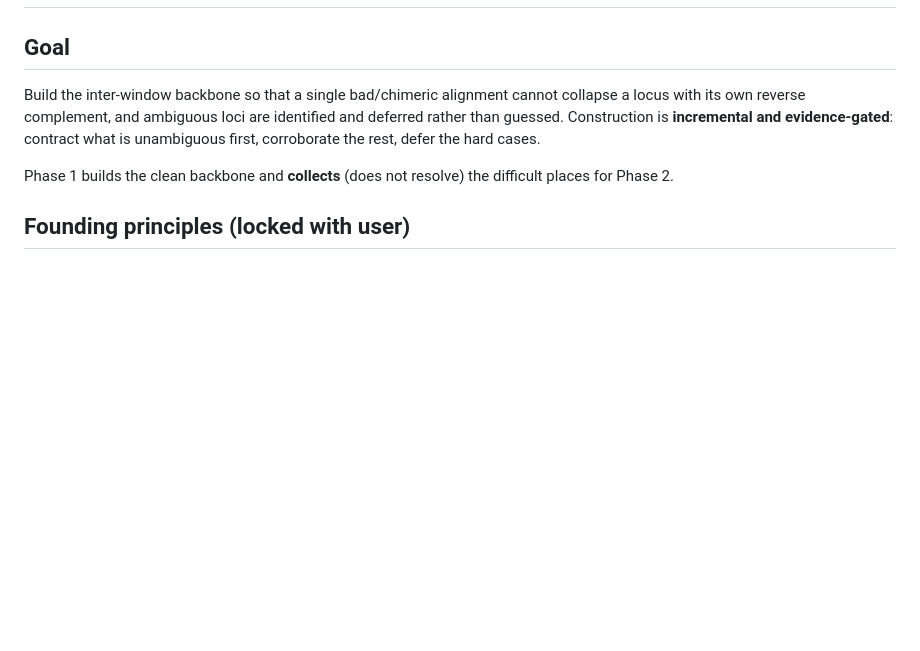
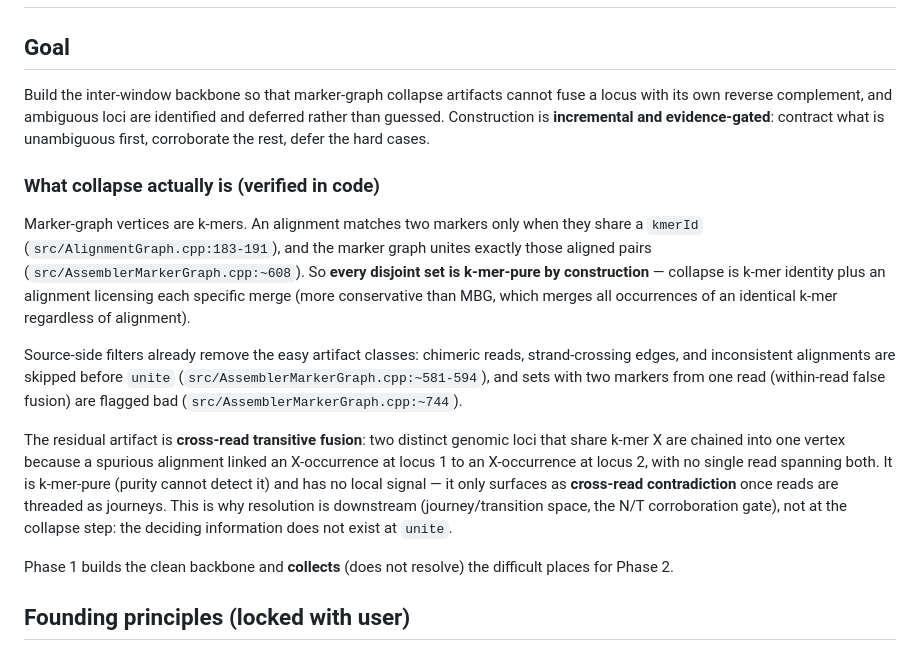
Before and after one commit to kokyriakidis/dinara, a Markdown page: docs/dev/Gate2-StrandSeparatedBackbone.md, the part around the change. Rendered like a GitHub page; blank space fills up the shorter version.

Commit message:
Gate 2: correct the collapse mechanism description
Remove the incorrect claim that a single bad/chimeric alignment collapses a
locus with its mirror. Verified in code:

- Marker-graph vertices are k-mers; alignments match only same-kmerId markers
  (AlignmentGraph.cpp:183-191), so every disjoint set is k-mer-pure by
  construction. Collapse is k-mer identity + alignment licensing, more
  conservative than MBG, not a free-for-all fusion.
- Chimeric reads, strand-crossing and inconsistent alignments are skipped before
  unite (AssemblerMarkerGraph.cpp:581-594); within-read fusions are flagged bad
  (line 744). These artifact classes are already handled at the source.
- The residual is cross-read transitive fusion of two distinct loci sharing a
  k-mer, with no read spanning both. It is k-mer-pure (purity cannot detect it)
  and has no local signal — only cross-read contradiction in journey space. This
  is why resolution is downstream (N/T gate), not at unite.

```diff
--- a/docs/dev/Gate2-StrandSeparatedBackbone.md
+++ b/docs/dev/Gate2-StrandSeparatedBackbone.md
@@ -2,11 +2,35 @@
 
 ## Goal
 
-Build the inter-window backbone so that a single bad/chimeric alignment cannot
-collapse a locus with its own reverse complement, and ambiguous loci are
-identified and deferred rather than guessed. Construction is **incremental and
+Build the inter-window backbone so that marker-graph collapse artifacts cannot
+fuse a locus with its own reverse complement, and ambiguous loci are identified
+and deferred rather than guessed. Construction is **incremental and
 evidence-gated**: contract what is unambiguous first, corroborate the rest, defer
 the hard cases.
+
+### What collapse actually is (verified in code)
+
+Marker-graph vertices are k-mers. An alignment matches two markers only when they
+share a `kmerId` (`src/AlignmentGraph.cpp:183-191`), and the marker graph unites
+exactly those aligned pairs (`src/AssemblerMarkerGraph.cpp:~608`). So **every
+disjoint set is k-mer-pure by construction** — collapse is k-mer identity plus an
+alignment licensing each specific merge (more conservative than MBG, which merges
+all occurrences of an identical k-mer regardless of alignment).
+
+Source-side filters already remove the easy artifact classes: chimeric reads,
+strand-crossing edges, and inconsistent alignments are skipped before `unite`
+(`src/AssemblerMarkerGraph.cpp:~581-594`), and sets with two markers from one
+read (within-read false fusion) are flagged bad
+(`src/AssemblerMarkerGraph.cpp:~744`).
+
+The residual artifact is **cross-read transitive fusion**: two distinct genomic
+loci that share k-mer X are chained into one vertex because a spurious alignment
+linked an X-occurrence at locus 1 to an X-occurrence at locus 2, with no single
+read spanning both. It is k-mer-pure (purity cannot detect it) and has no local
+signal — it only surfaces as **cross-read contradiction** once reads are threaded
+as journeys. This is why resolution is downstream (journey/transition space, the
+N/T corroboration gate), not at the collapse step: the deciding information does
+not exist at `unite`.
 
 Phase 1 builds the clean backbone and **collects** (does not resolve) the
 difficult places for Phase 2.
```
